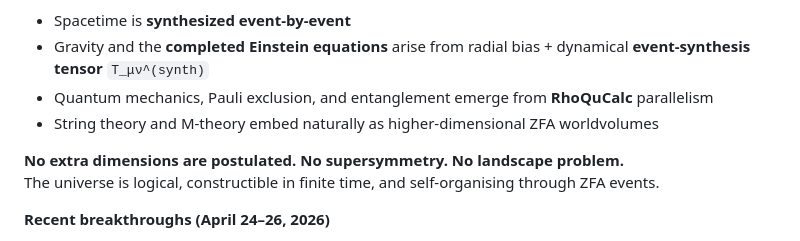
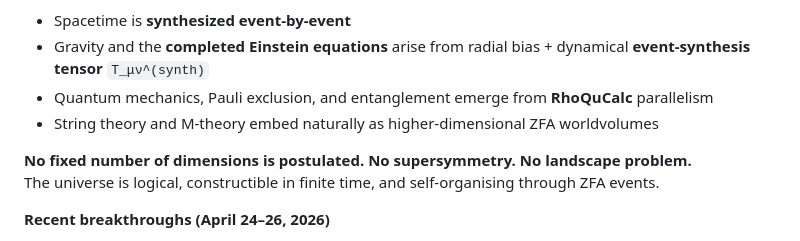
Before and after one commit to jimscarver/quantum-logical-framework, a Markdown page: README.md, the part around the change. GitHub-like rendering.

Commit message:
Update README to specify no fixed number of dimensions
Clarify dimensionality statement in README.

```diff
--- a/README.md
+++ b/README.md
@@ -25,7 +25,7 @@ From this single rule the entire physical universe emerges:
 - Quantum mechanics, Pauli exclusion, and entanglement emerge from **RhoQuCalc** parallelism
 - String theory and M-theory embed naturally as higher-dimensional ZFA worldvolumes
 
-**No extra dimensions are postulated. No supersymmetry. No landscape problem.**
+**No fixed number of dimensions is postulated. No supersymmetry. No landscape problem.**
 The universe is logical, constructible in finite time, and self-organising through ZFA events.
 
 **Recent breakthroughs (April 24–26, 2026)**
```
